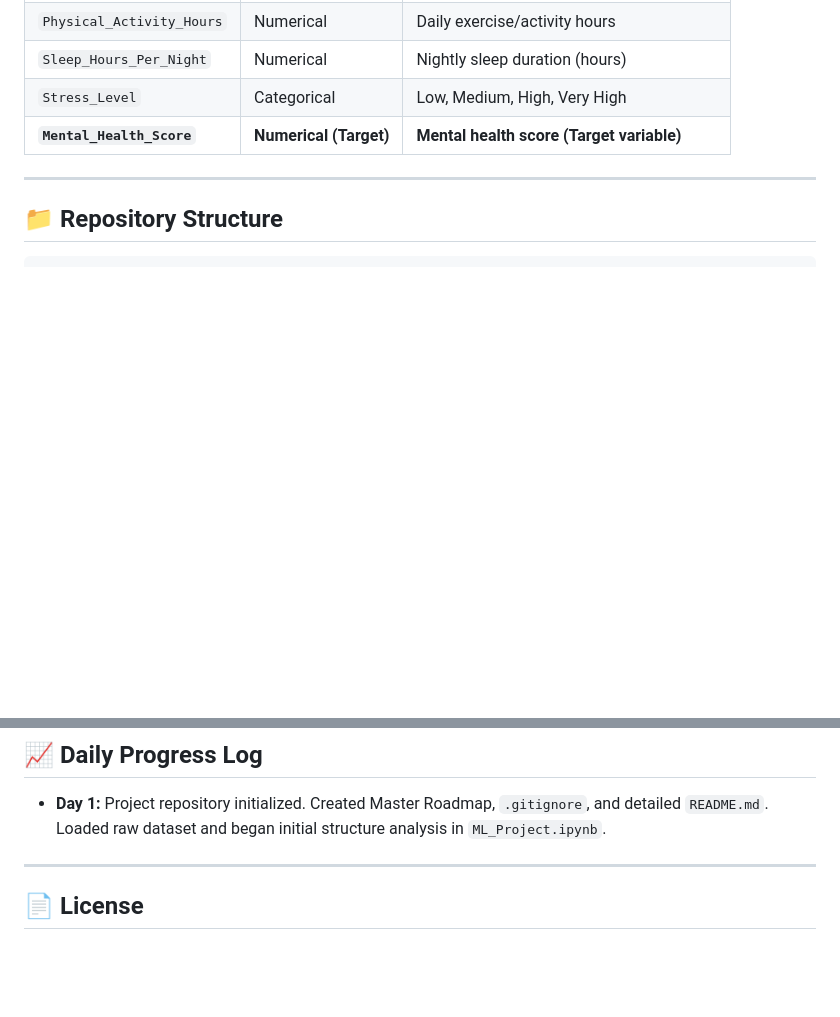
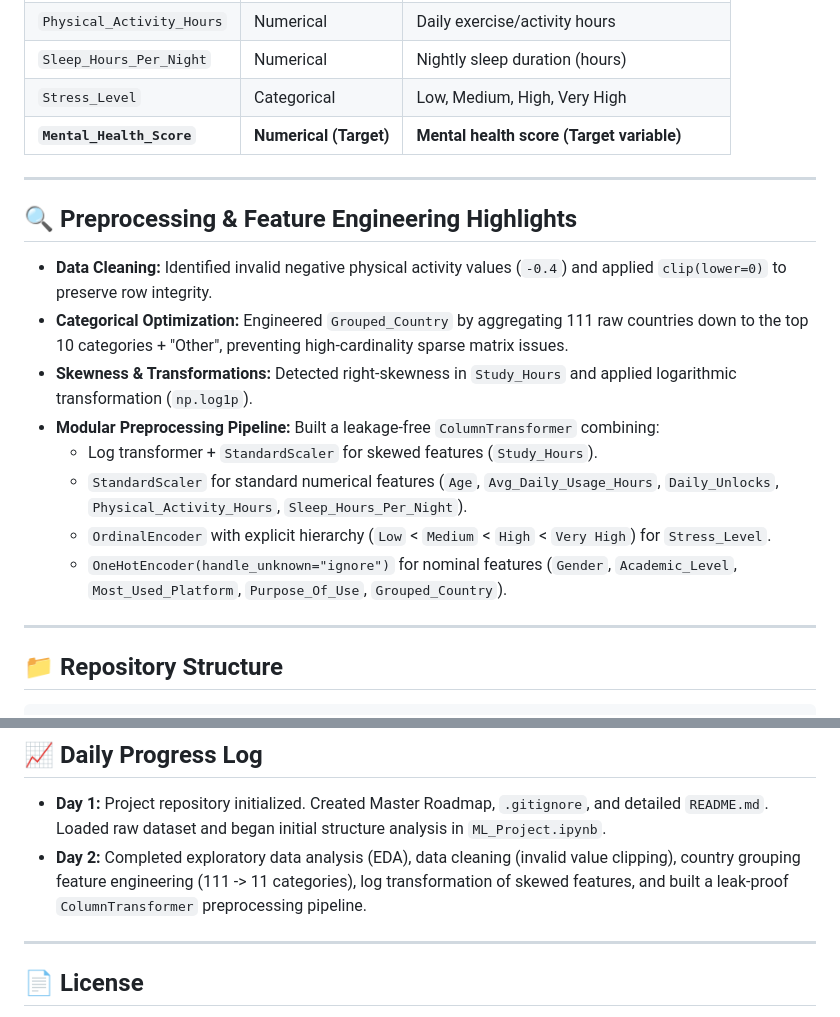
Before and after one commit to imraningithub/Mental-Health-Score, a Markdown page: README.md, 2 parts joined by grey strips. Drawn GitHub-style; blank space fills up the shorter version.

Commit message:
docs(readme): update phase 1 progress, EDA & preprocessing highlights, repository link, and progress log

````diff
--- a/README.md
+++ b/README.md
@@ -101,6 +101,19 @@ This project follows a 5-phase blueprint to transition from data science explora
 
 ---
 
+## 🔍 Preprocessing & Feature Engineering Highlights
+
+- **Data Cleaning:** Identified invalid negative physical activity values (`-0.4`) and applied `clip(lower=0)` to preserve row integrity.
+- **Categorical Optimization:** Engineered `Grouped_Country` by aggregating 111 raw countries down to the top 10 categories + "Other", preventing high-cardinality sparse matrix issues.
+- **Skewness & Transformations:** Detected right-skewness in `Study_Hours` and applied logarithmic transformation (`np.log1p`).
+- **Modular Preprocessing Pipeline:** Built a leakage-free `ColumnTransformer` combining:
+  - Log transformer + `StandardScaler` for skewed features (`Study_Hours`).
+  - `StandardScaler` for standard numerical features (`Age`, `Avg_Daily_Usage_Hours`, `Daily_Unlocks`, `Physical_Activity_Hours`, `Sleep_Hours_Per_Night`).
+  - `OrdinalEncoder` with explicit hierarchy (`Low` < `Medium` < `High` < `Very High`) for `Stress_Level`.
+  - `OneHotEncoder(handle_unknown="ignore")` for nominal features (`Gender`, `Academic_Level`, `Most_Used_Platform`, `Purpose_Of_Use`, `Grouped_Country`).
+
+---
+
 ## 📁 Repository Structure
 
 ```
@@ -151,6 +164,7 @@ This project follows a 5-phase blueprint to transition from data science explora
 ## 📈 Daily Progress Log
 
 - **Day 1:** Project repository initialized. Created Master Roadmap, `.gitignore`, and detailed `README.md`. Loaded raw dataset and began initial structure analysis in `ML_Project.ipynb`.
+- **Day 2:** Completed exploratory data analysis (EDA), data cleaning (invalid value clipping), country grouping feature engineering (111 -> 11 categories), log transformation of skewed features, and built a leak-proof `ColumnTransformer` preprocessing pipeline.
 
 ---
 
````
Also changed, not shown: other parts of README.md (+7 -7 lines).
